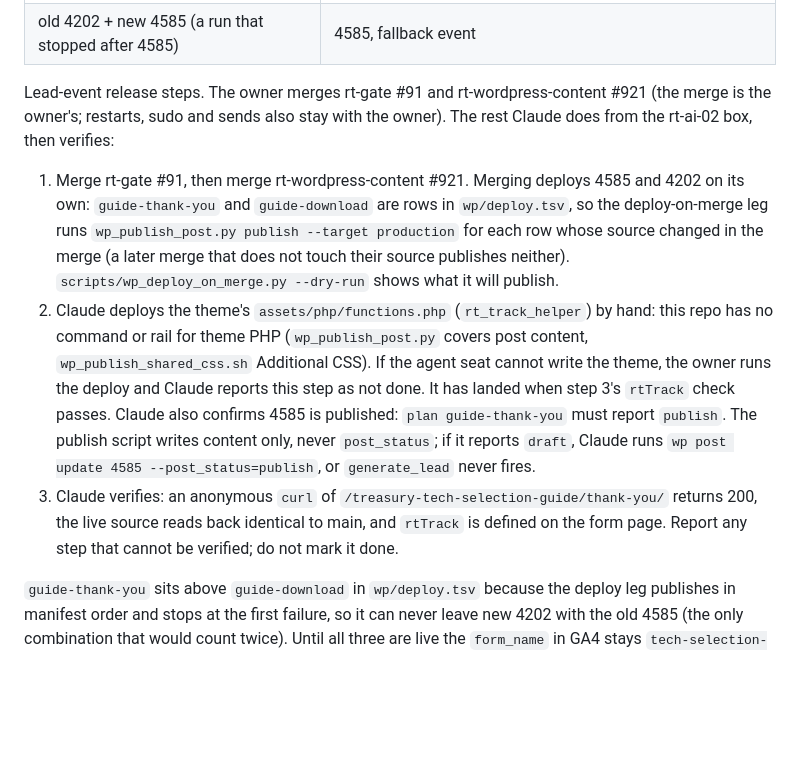
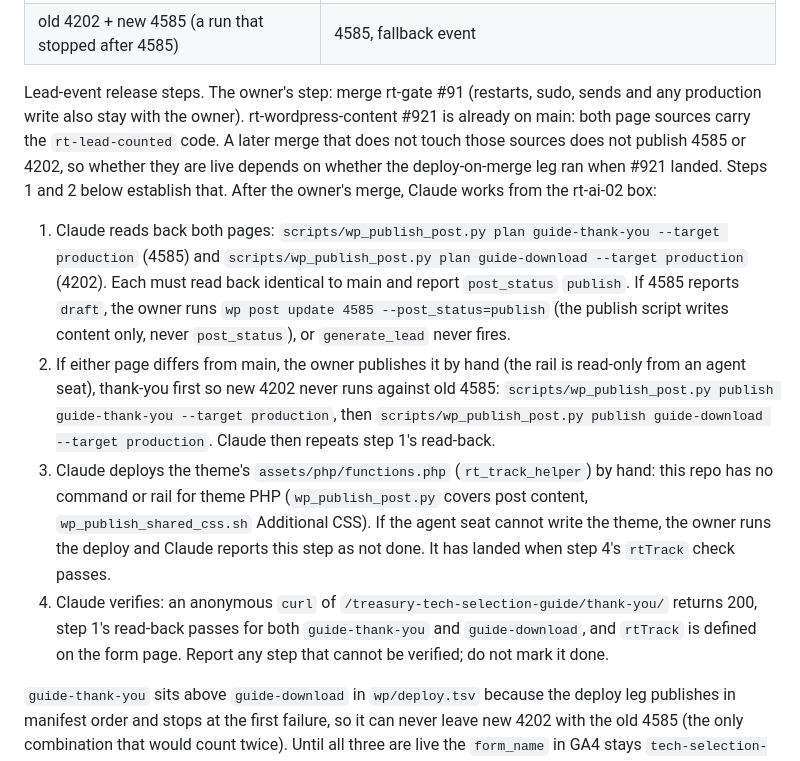
Before and after one commit to RealTreasury/rt-wordpress-content, a Markdown page: docs/guide-release-runbook.md, the part around the change. Rendered like a GitHub page; blank space fills up the shorter version.

Commit message:
fix: address review findings on serena/rtai-xin5g-20261008T000002Z
The owner steps are meant to be the spec, but the rewritten list still opens with merges that are owner-only and assumes a pending #921 merge will deploy 4585 and 4202, when #921's

Automated repair by serena-pr-review. Separate commit by design — drop it with `git revert` without losing the work it repairs. Owner reviews and merges.

```diff
--- a/docs/guide-release-runbook.md
+++ b/docs/guide-release-runbook.md
@@ -272,29 +272,34 @@ the theme's `rt_track_helper` (`assets/php/functions.php`) can land in any order
 | 4202 + 4585 + rt-gate #91 + theme | 4202, `form_name=rtg-form-<id>`; 4585 fires nothing |
 | old 4202 + new 4585 (a run that stopped after 4585) | 4585, fallback event |
 
-Lead-event release steps. The owner merges rt-gate #91 and rt-wordpress-content
-#921 (the merge is the owner's; restarts, sudo and sends also stay with the owner).
-The rest Claude does from the rt-ai-02 box, then verifies:
+Lead-event release steps. The owner's step: merge rt-gate #91 (restarts, sudo,
+sends and any production write also stay with the owner). rt-wordpress-content
+#921 is already on main: both page sources carry the `rt-lead-counted` code. A
+later merge that does not touch those sources does not publish 4585 or 4202, so
+whether they are live depends on whether the deploy-on-merge leg ran when #921
+landed. Steps 1 and 2 below establish that. After the owner's merge, Claude
+works from the rt-ai-02 box:
 
-1. Merge rt-gate #91, then merge rt-wordpress-content #921. Merging deploys 4585
-   and 4202 on its own: `guide-thank-you` and `guide-download` are rows in
-   `wp/deploy.tsv`, so the deploy-on-merge leg runs `wp_publish_post.py publish
-   --target production` for each row whose source changed in the merge (a later
-   merge that does not touch their source publishes neither).
-   `scripts/wp_deploy_on_merge.py --dry-run` shows what it will publish.
-2. Claude deploys the theme's `assets/php/functions.php` (`rt_track_helper`) by
+1. Claude reads back both pages: `scripts/wp_publish_post.py plan guide-thank-you
+   --target production` (4585) and `scripts/wp_publish_post.py plan
+   guide-download --target production` (4202). Each must read back identical to
+   main and report `post_status` `publish`. If 4585 reports `draft`, the owner
+   runs `wp post update 4585 --post_status=publish` (the publish script writes
+   content only, never `post_status`), or `generate_lead` never fires.
+2. If either page differs from main, the owner publishes it by hand (the rail is
+   read-only from an agent seat), thank-you first so new 4202 never runs against
+   old 4585: `scripts/wp_publish_post.py publish guide-thank-you --target
+   production`, then `scripts/wp_publish_post.py publish guide-download --target
+   production`. Claude then repeats step 1's read-back.
+3. Claude deploys the theme's `assets/php/functions.php` (`rt_track_helper`) by
    hand: this repo has no command or rail for theme PHP (`wp_publish_post.py`
    covers post content, `wp_publish_shared_css.sh` Additional CSS). If the agent
    seat cannot write the theme, the owner runs the deploy and Claude reports this
-   step as not done. It has landed when step 3's `rtTrack` check passes. Claude
-   also confirms 4585 is published: `plan guide-thank-you` must report `publish`.
-   The publish script writes content only, never `post_status`; if it reports
-   `draft`, Claude runs `wp post update 4585 --post_status=publish`, or
-   `generate_lead` never fires.
-3. Claude verifies: an anonymous `curl` of `/treasury-tech-selection-guide/thank-you/`
-   returns 200, the live source reads back identical to main, and `rtTrack` is
-   defined on the form page. Report any step that cannot be verified; do not mark
-   it done.
+   step as not done. It has landed when step 4's `rtTrack` check passes.
+4. Claude verifies: an anonymous `curl` of `/treasury-tech-selection-guide/thank-you/`
+   returns 200, step 1's read-back passes for both `guide-thank-you` and
+   `guide-download`, and `rtTrack` is defined on the form page. Report any step
+   that cannot be verified; do not mark it done.
 
 `guide-thank-you` sits above `guide-download` in `wp/deploy.tsv` because the deploy
 leg publishes in manifest order and stops at the first failure, so it can never
```
